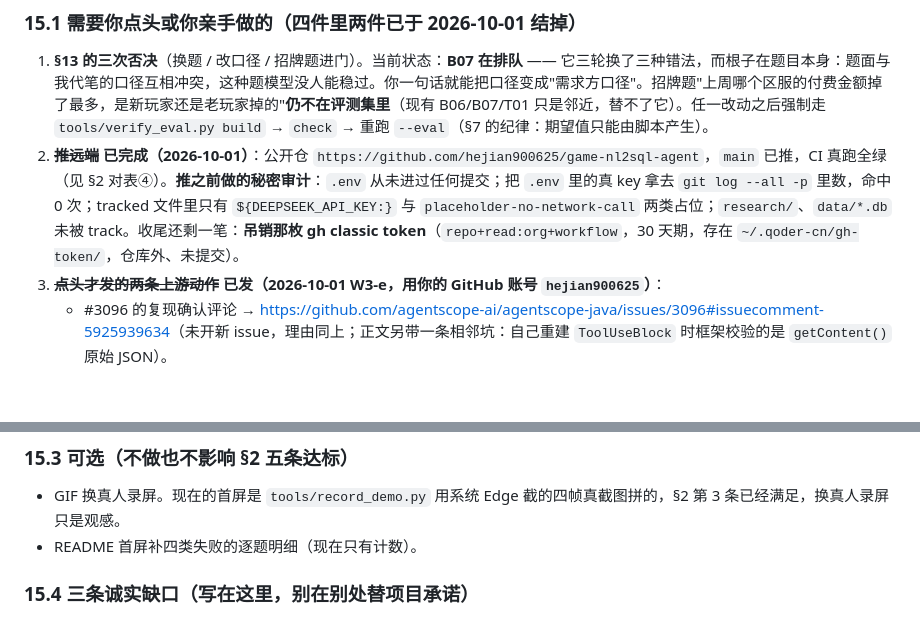
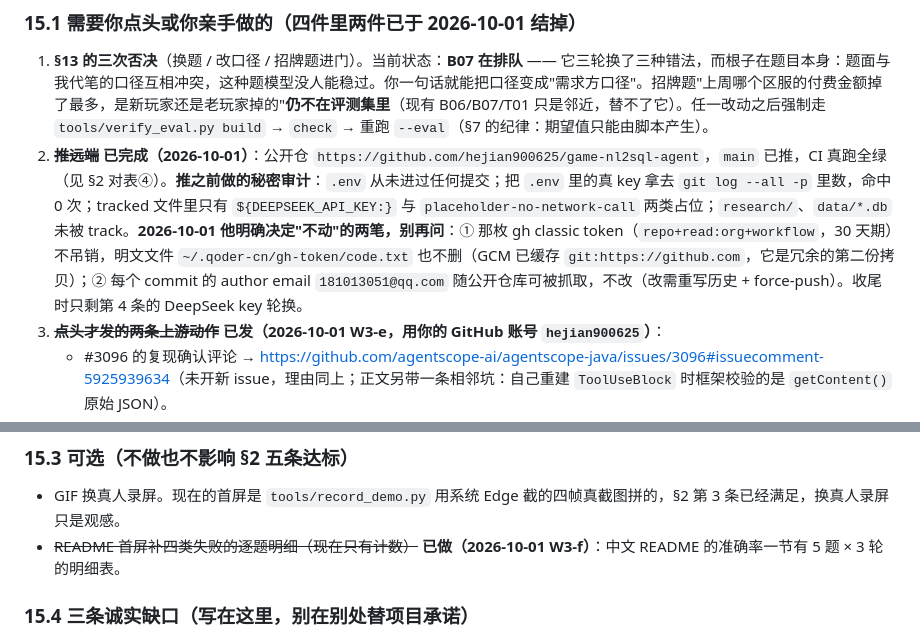
Before and after one commit to hejian900625/game-nl2sql-agent, a Markdown page: PLAN.md, 2 parts joined by grey strips. Drawn GitHub-style; blank space fills up the shorter version.

```diff
--- a/PLAN.md
+++ b/PLAN.md
@@ -409,7 +411,7 @@ tools/
 ### 15.1 需要你点头或你亲手做的（四件里两件已于 2026-10-01 结掉）
 
 1. **§13 的三次否决**（换题 / 改口径 / 招牌题进门）。当前状态：**B07 在排队** —— 它三轮换了三种错法，而根子在题目本身：题面与我代笔的口径互相冲突，这种题模型没人能稳过。你一句话就能把口径变成"需求方口径"。招牌题"上周哪个区服的付费金额掉了最多，是新玩家还是老玩家掉的"**仍不在评测集里**（现有 B06/B07/T01 只是邻近，替不了它）。任一改动之后强制走 `tools/verify_eval.py build` → `check` → 重跑 `--eval`（§7 的纪律：期望值只能由脚本产生）。
-2. **~~推远端~~ 已完成（2026-10-01）**：公开仓 `https://github.com/hejian900625/game-nl2sql-agent`，`main` 已推，CI 真跑全绿（见 §2 对表④）。**推之前做的秘密审计**：`.env` 从未进过任何提交；把 `.env` 里的真 key 拿去 `git log --all -p` 里数，命中 0 次；tracked 文件里只有 `${DEEPSEEK_API_KEY:}` 与 `placeholder-no-network-call` 两类占位；`research/`、`data/*.db` 未被 track。收尾还剩一笔：**吊销那枚 gh classic token**（`repo+read:org+workflow`，30 天期，存在 `~/.qoder-cn/gh-token/`，仓库外、未提交）。
+2. **~~推远端~~ 已完成（2026-10-01）**：公开仓 `https://github.com/hejian900625/game-nl2sql-agent`，`main` 已推，CI 真跑全绿（见 §2 对表④）。**推之前做的秘密审计**：`.env` 从未进过任何提交；把 `.env` 里的真 key 拿去 `git log --all -p` 里数，命中 0 次；tracked 文件里只有 `${DEEPSEEK_API_KEY:}` 与 `placeholder-no-network-call` 两类占位；`research/`、`data/*.db` 未被 track。**2026-10-01 他明确决定"不动"的两笔，别再问**：① 那枚 gh classic token（`repo+read:org+workflow`，30 天期）不吊销，明文文件 `~/.qoder-cn/gh-token/code.txt` 也不删（GCM 已缓存 `git:https://github.com`，它是冗余的第二份拷贝）；② 每个 commit 的 author email `181013051@qq.com` 随公开仓库可被抓取，不改（改需重写历史 + force-push）。收尾时只剩第 4 条的 DeepSeek key 轮换。
 3. **~~点头才发的两条上游动作~~ 已发（2026-10-01 W3-e，用你的 GitHub 账号 `hejian900625`）**：
    - #3096 的复现确认评论 → <https://github.com/agentscope-ai/agentscope-java/issues/3096#issuecomment-5925939634>（未开新 issue，理由同上；正文另带一条相邻坑：自己重建 `ToolUseBlock` 时框架校验的是 `getContent()` 原始 JSON）。
    - `ModelContextWindows.DEEPSEEK` 缺正式名的新 issue → **agentscope-ai/agentscope-java#3379**（open，标签 `bug`）：<https://github.com/agentscope-ai/agentscope-java/issues/3379>。
@@ -426,7 +428,7 @@ tools/
 ### 15.3 可选（不做也不影响 §2 五条达标）
 
 - GIF 换真人录屏。现在的首屏是 `tools/record_demo.py` 用系统 Edge 截的四帧真截图拼的，§2 第 3 条已经满足，换真人录屏只是观感。
-- README 首屏补四类失败的逐题明细（现在只有计数）。
+- ~~README 首屏补四类失败的逐题明细（现在只有计数）~~ **已做（2026-10-01 W3-f）**：中文 README 的准确率一节有 5 题 × 3 轮的明细表。
 
 ### 15.4 三条诚实缺口（写在这里，别在别处替项目承诺）
 
```
Also changed, not shown: other parts of PLAN.md (+4 -2 lines), README.en.md (+2 -0 lines), README.md (+11 -2 lines).
